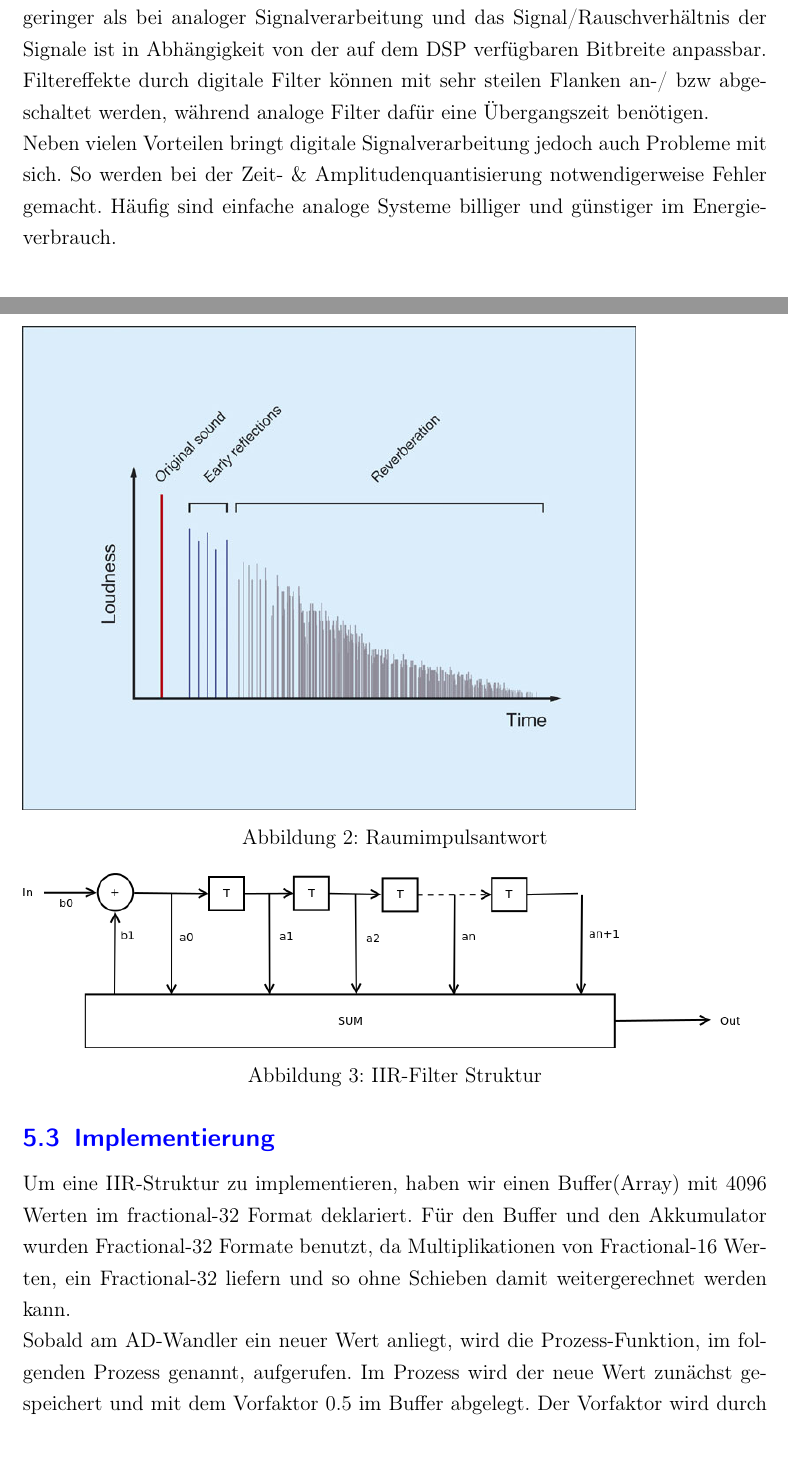
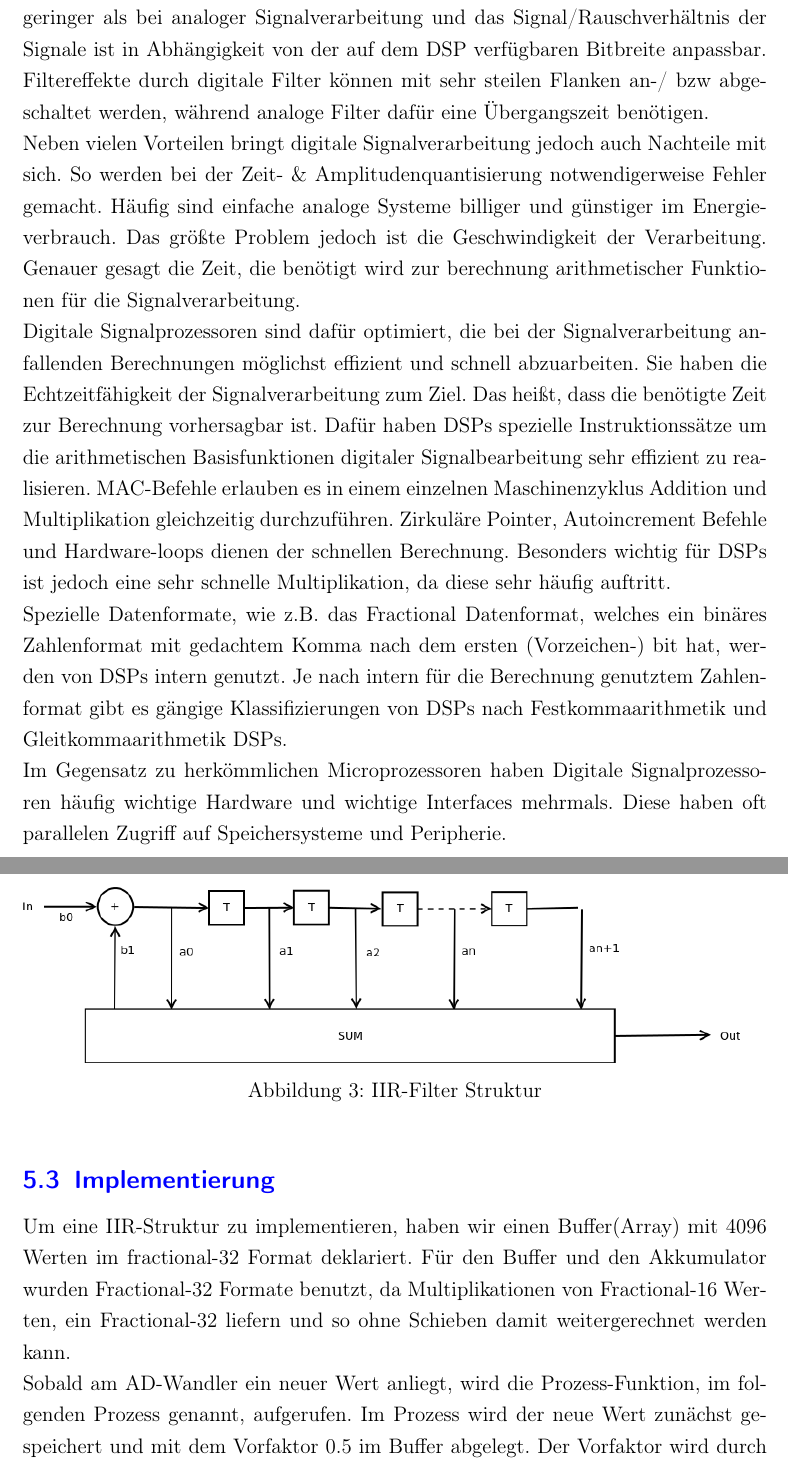
Before and after one commit to oeke/HallEffect, a LaTeX document (Hausarbeit/hausarbeit.tex): two parts of pages 6 and 8 of 18 before the commit and two parts of pages 6 and 9 of 19 after it, joined at a grey line, cut so that both start at the same text. Compiled offline with pdfLaTeX.

Commit message:
Kapitel zu Why DSPs weiter

```diff
--- a/Hausarbeit/hausarbeit.tex
+++ b/Hausarbeit/hausarbeit.tex
@@ -191,8 +191,14 @@ So lässt sich durch die Programmierbarkeit von Digitalen Signalprozessoren (DSP
 Die Störanfälligkeit digitaler Signalverarbeitung z.B. gegenüber Alterung oder Temperatureinflüssen ist geringer als bei analoger Signalverarbeitung und das Signal/Rauschverhältnis der Signale ist in Abhängigkeit von der auf dem DSP verfügbaren Bitbreite anpassbar.
 Filtereffekte durch digitale Filter können mit sehr steilen Flanken an-/ bzw abgeschaltet werden, während analoge Filter dafür eine Übergangszeit benötigen.
 
-Neben vielen Vorteilen bringt digitale Signalverarbeitung jedoch auch Probleme mit sich. So werden bei der Zeit- \& Amplitudenquantisierung notwendigerweise Fehler gemacht.
-Häufig sind einfache analoge Systeme billiger und günstiger im Energieverbrauch.
+Neben vielen Vorteilen bringt digitale Signalverarbeitung jedoch auch Nachteile mit sich. So werden bei der Zeit- \& Amplitudenquantisierung notwendigerweise Fehler gemacht. Häufig sind einfache analoge Systeme billiger und günstiger im Energieverbrauch.
+Das größte Problem jedoch ist die Geschwindigkeit der Verarbeitung. Genauer gesagt die Zeit, die benötigt wird zur berechnung arithmetischer Funktionen für die Signalverarbeitung.
+
+Digitale Signalprozessoren sind dafür optimiert, die bei der Signalverarbeitung anfallenden Berechnungen möglichst effizient und schnell abzuarbeiten. Sie haben die Echtzeitfähigkeit der Signalverarbeitung zum Ziel. Das heißt, dass die benötigte Zeit zur Berechnung vorhersagbar ist.  Dafür haben DSPs spezielle Instruktionssätze um die arithmetischen Basisfunktionen digitaler Signalbearbeitung sehr effizient zu realisieren. MAC-Befehle erlauben es in einem einzelnen Maschinenzyklus Addition und Multiplikation gleichzeitig durchzuführen. Zirkuläre Pointer, Autoincrement Befehle und Hardware-loops dienen der schnellen Berechnung. Besonders wichtig für DSPs ist jedoch eine sehr schnelle Multiplikation, da diese sehr häufig auftritt.
+
+Spezielle Datenformate, wie z.B. das Fractional Datenformat, welches ein binäres Zahlenformat mit gedachtem Komma nach dem ersten (Vorzeichen-) bit hat, werden von DSPs intern genutzt. Je nach intern für die Berechnung genutztem Zahlenformat gibt es gängige Klassifizierungen von DSPs nach Festkommaarithmetik und Gleitkommaarithmetik DSPs.
+
+Im Gegensatz zu herkömmlichen Microprozessoren haben Digitale Signalprozessoren häufig wichtige Hardware und wichtige Interfaces mehrmals. Diese haben oft parallelen Zugriff auf Speichersysteme und Peripherie.
 
 \section{Das Kit EZ-Kit BF533}
 Dolore te feugait nulla facilisi nam liber tempor cum soluta nobis eleifend option. Amet consectetuer adipiscing elit sed diam nonummy nibh euismod tincidunt ut laoreet. In iis qui facit eorum; claritatem Investigationes demonstraverunt lectores legere me. In vulputate velit esse molestie consequat vel illum dolore. Wisi enim ad minim, veniam quis nostrud exerci. Facer possim assum typi non habent claritatem insitam est usus legentis lius quod.
```
